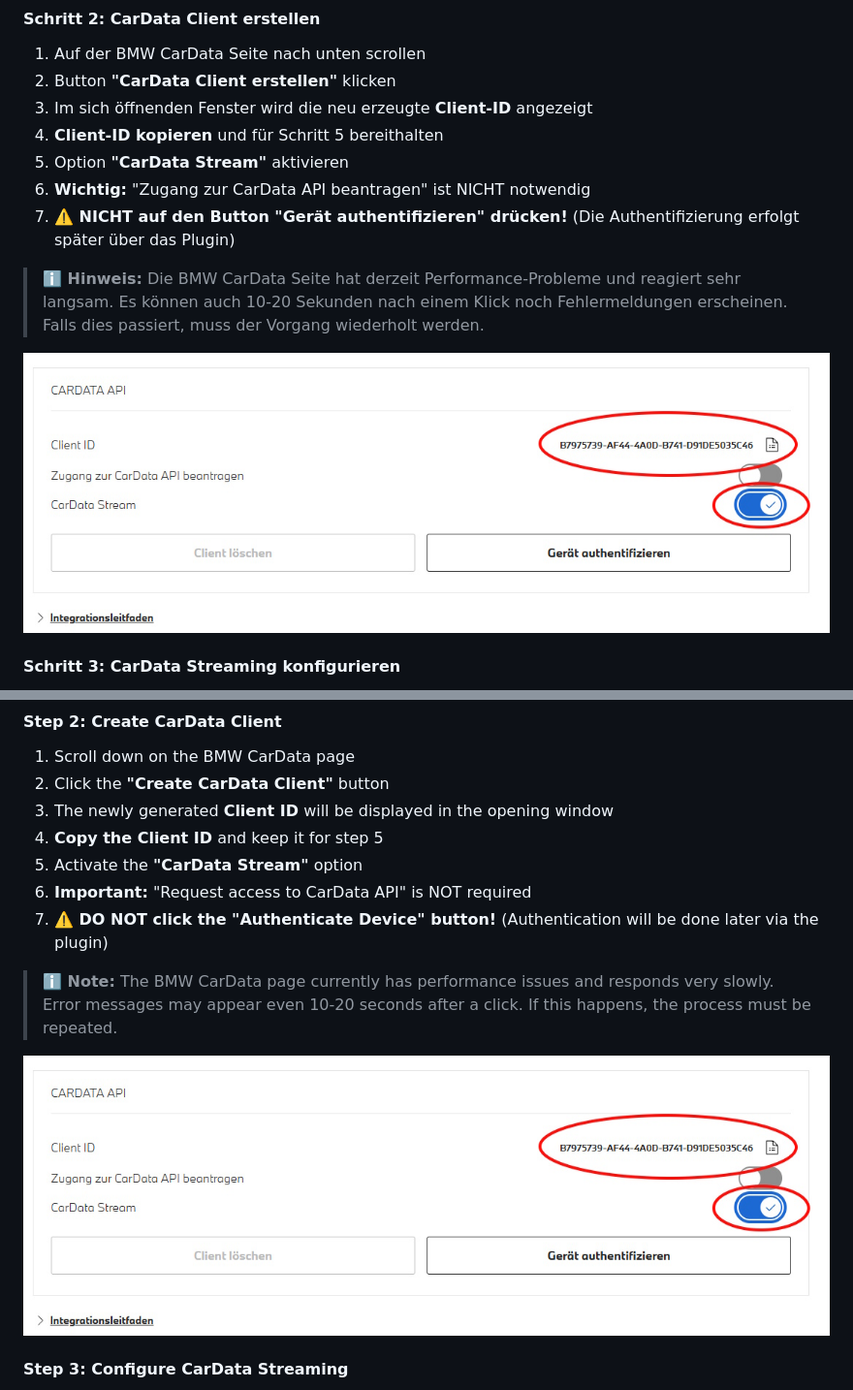
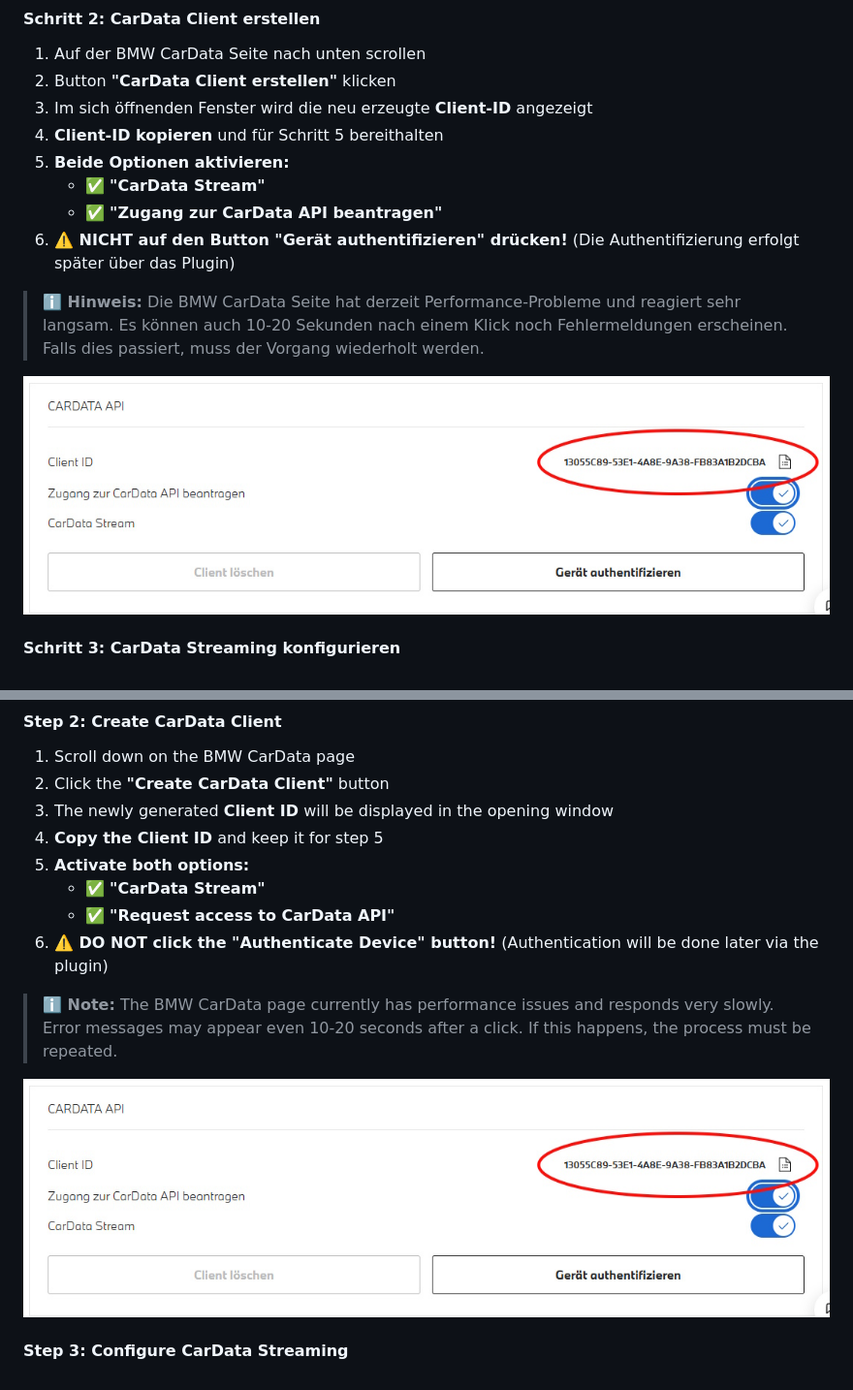
Before and after one commit to Grestorn/loxberry-bmw-cardata, a Markdown page: README.md, 2 parts joined by grey strips. Shown: that part at 97% size. GitHub-like rendering; pictures changed too: screenshots/ClientID.jpg.

```diff
--- a/README.md
+++ b/README.md
@@ -71,9 +71,10 @@ Die Daten werden von BMW in Echtzeit übertragen, sobald sich einer der Werte ä
 2. Button **"CarData Client erstellen"** klicken
 3. Im sich öffnenden Fenster wird die neu erzeugte **Client-ID** angezeigt
 4. **Client-ID kopieren** und für Schritt 5 bereithalten
-5. Option **"CarData Stream"** aktivieren
-6. **Wichtig:** "Zugang zur CarData API beantragen" ist NICHT notwendig
-7. **⚠️ NICHT auf den Button "Gerät authentifizieren" drücken!** (Die Authentifizierung erfolgt später über das Plugin)
+5. **Beide Optionen aktivieren:**
+   - ✅ **"CarData Stream"**
+   - ✅ **"Zugang zur CarData API beantragen"**
+6. **⚠️ NICHT auf den Button "Gerät authentifizieren" drücken!** (Die Authentifizierung erfolgt später über das Plugin)
 
 > **ℹ️ Hinweis:** Die BMW CarData Seite hat derzeit Performance-Probleme und reagiert sehr langsam. Es können auch 10-20 Sekunden nach einem Klick noch Fehlermeldungen erscheinen. Falls dies passiert, muss der Vorgang wiederholt werden.
 
@@ -314,9 +315,10 @@ Data is transmitted by BMW in real-time as soon as any value changes. This ensur
 2. Click the **"Create CarData Client"** button
 3. The newly generated **Client ID** will be displayed in the opening window
 4. **Copy the Client ID** and keep it for step 5
-5. Activate the **"CarData Stream"** option
-6. **Important:** "Request access to CarData API" is NOT required
-7. **⚠️ DO NOT click the "Authenticate Device" button!** (Authentication will be done later via the plugin)
+5. **Activate both options:**
+   - ✅ **"CarData Stream"**
+   - ✅ **"Request access to CarData API"**
+6. **⚠️ DO NOT click the "Authenticate Device" button!** (Authentication will be done later via the plugin)
 
 > **ℹ️ Note:** The BMW CarData page currently has performance issues and responds very slowly. Error messages may appear even 10-20 seconds after a click. If this happens, the process must be repeated.
 
```
Also changed, not shown: other parts of README.md (+75 -0 lines).
